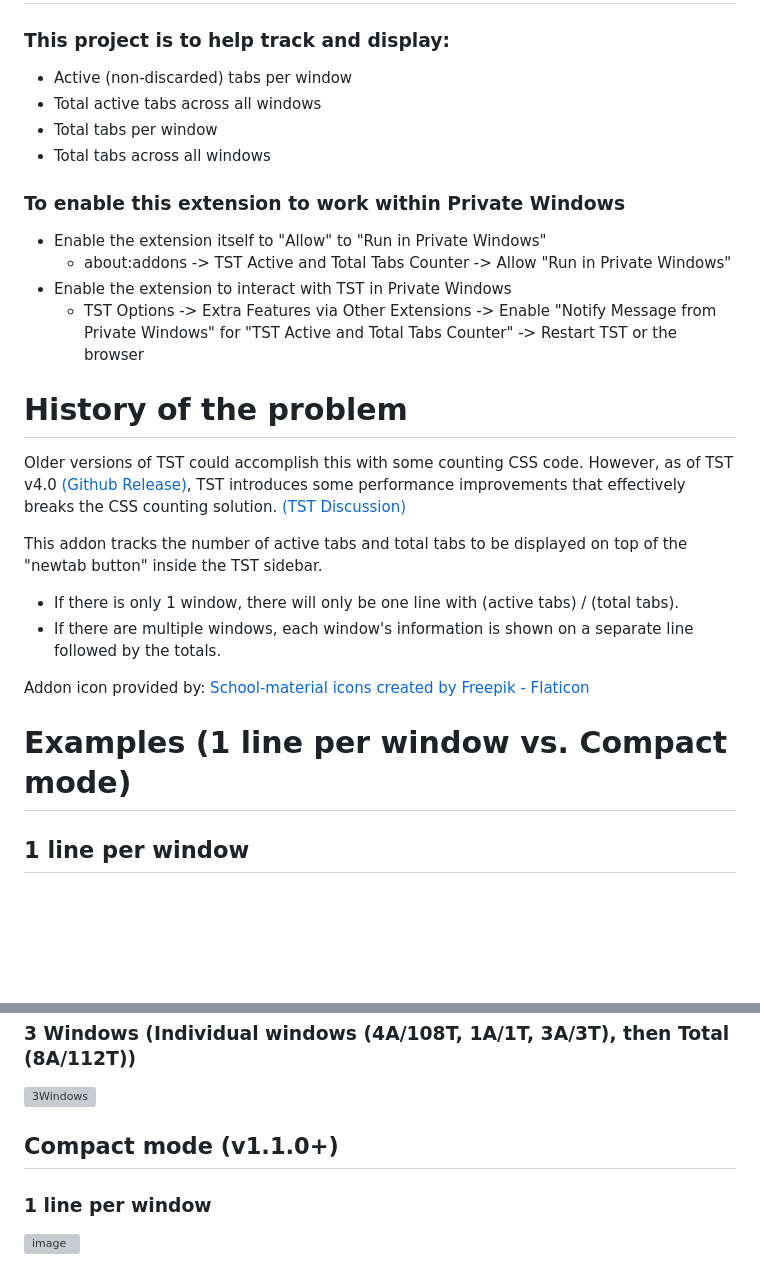
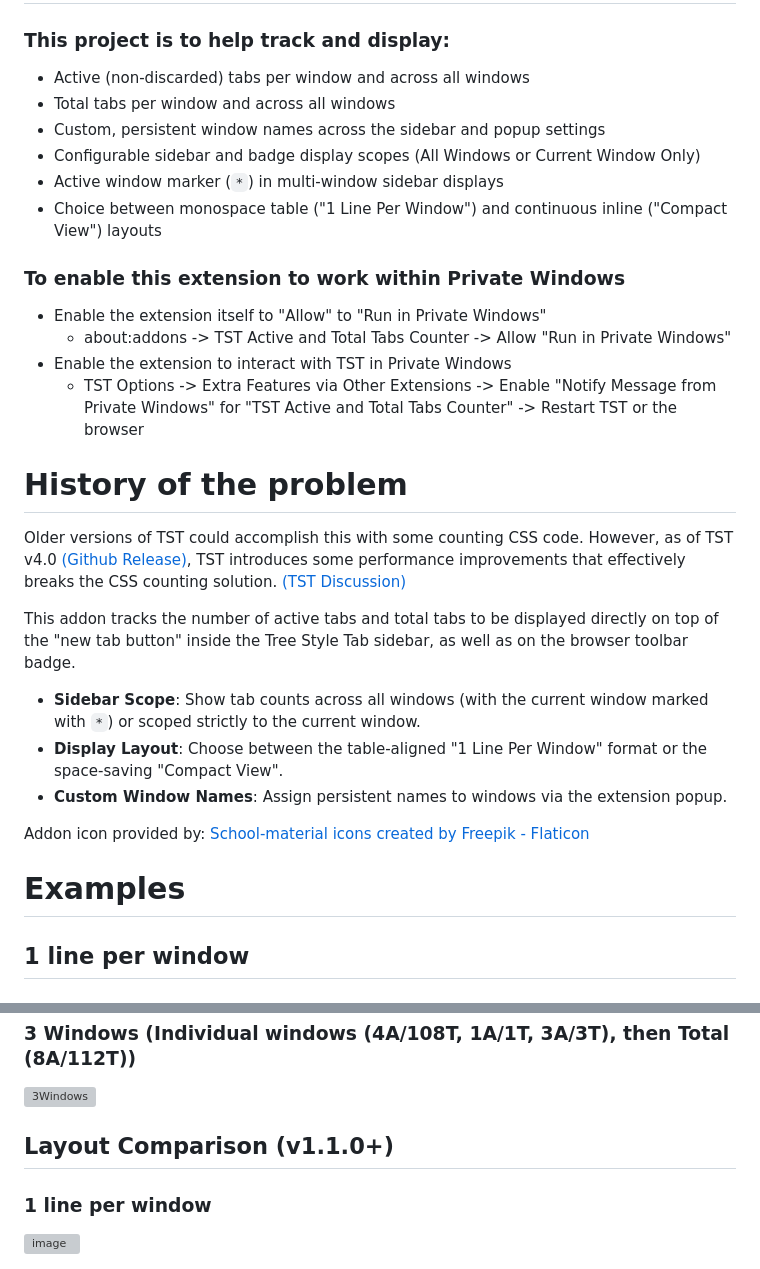
Before and after one commit to irvinm/TST-Active-and-Total-Tabs-Counter, a Markdown page: README.md, 2 parts joined by grey strips. Rendered like a GitHub page; blank space fills up the shorter version; grey boxes are pictures that could not be loaded.

Commit message:
docs(readme): update feature overview and example comparison headers
Update README.md to reflect the full feature set introduced in v1.1.0,
including custom window naming, scope controls, current window marker,
and clean up example comparison section headers.

Summary of Changes:
- README.md:
  - Add custom window names, scope controls, active window marker, and
    layout options to the high-level feature list.
  - Update problem history description to document sidebar and toolbar
    badge capabilities.
  - Fix subheading hierarchy in the Examples section by renaming
    'Compact mode (v1.1.0+)' to 'Layout Comparison (v1.1.0+)'.

```diff
--- a/README.md
+++ b/README.md
@@ -2,10 +2,12 @@
 
 # TST Active and Total Tabs Counter
 ### This project is to help track and display:
-- Active (non-discarded) tabs per window
-- Total active tabs across all windows
-- Total tabs per window
-- Total tabs across all windows
+- Active (non-discarded) tabs per window and across all windows
+- Total tabs per window and across all windows
+- Custom, persistent window names across the sidebar and popup settings
+- Configurable sidebar and badge display scopes (All Windows or Current Window Only)
+- Active window marker (`*`) in multi-window sidebar displays
+- Choice between monospace table ("1 Line Per Window") and continuous inline ("Compact View") layouts
 
 ### To enable this extension to work within Private Windows
 - Enable the extension itself to "Allow" to "Run in Private Windows"
@@ -14,15 +16,16 @@
     - TST Options -> Extra Features via Other Extensions -> Enable "Notify Message from Private Windows" for "TST Active and Total Tabs Counter" -> Restart TST or the browser
 
 # History of the problem
-Older versions of TST could accomplish this with some counting CSS code.  However, as of TST v4.0 [(Github Release)](https://github.com/piroor/treestyletab/releases/tag/4.0.1), TST introduces some performance improvements that effectively breaks the CSS counting solution. [(TST Discussion)](https://github.com/piroor/treestyletab/discussions/3472)
+Older versions of TST could accomplish this with some counting CSS code. However, as of TST v4.0 [(Github Release)](https://github.com/piroor/treestyletab/releases/tag/4.0.1), TST introduces some performance improvements that effectively breaks the CSS counting solution. [(TST Discussion)](https://github.com/piroor/treestyletab/discussions/3472)
 
-This addon tracks the number of active tabs and total tabs to be displayed on top of the "newtab button" inside the TST sidebar.
-- If there is only 1 window, there will only be one line with (active tabs) / (total tabs).
-- If there are multiple windows, each window's information is shown on a separate line followed by the totals.
+This addon tracks the number of active tabs and total tabs to be displayed directly on top of the "new tab button" inside the Tree Style Tab sidebar, as well as on the browser toolbar badge.
+- **Sidebar Scope**: Show tab counts across all windows (with the current window marked with `*`) or scoped strictly to the current window.
+- **Display Layout**: Choose between the table-aligned "1 Line Per Window" format or the space-saving "Compact View".
+- **Custom Window Names**: Assign persistent names to windows via the extension popup.
 
 Addon icon provided by:   <a href="https://www.flaticon.com/free-icons/school-material" title="school-material icons">School-material icons created by Freepik - Flaticon</a>
 
-# Examples (1 line per window vs. Compact mode)
+# Examples
 ## 1 line per window
 ### 1 Window (Total only - 4 Active, 108 Total)
 ![1Window](https://github.com/irvinm/TST-Active-and-Total-Tabs-Counter/assets/979729/d13c8d87-d1e2-4474-aef9-74cc680fbedb)
@@ -33,7 +36,7 @@ Addon icon provided by:   <a href="https://www.flaticon.com/free-icons/school-ma
 ### 3 Windows (Individual windows (4A/108T, 1A/1T, 3A/3T), then Total (8A/112T))
 ![3Windows](https://github.com/irvinm/TST-Active-and-Total-Tabs-Counter/assets/979729/901d2e6d-8a16-48d1-b3be-6ba595111b9a)
 
-## Compact mode (v1.1.0+)
+## Layout Comparison (v1.1.0+)
 ### 1 line per window
 ![image](https://github.com/user-attachments/assets/4f256b5c-5c2c-42ac-ac69-5c75a31a6870)
 ### Compact mode
```
